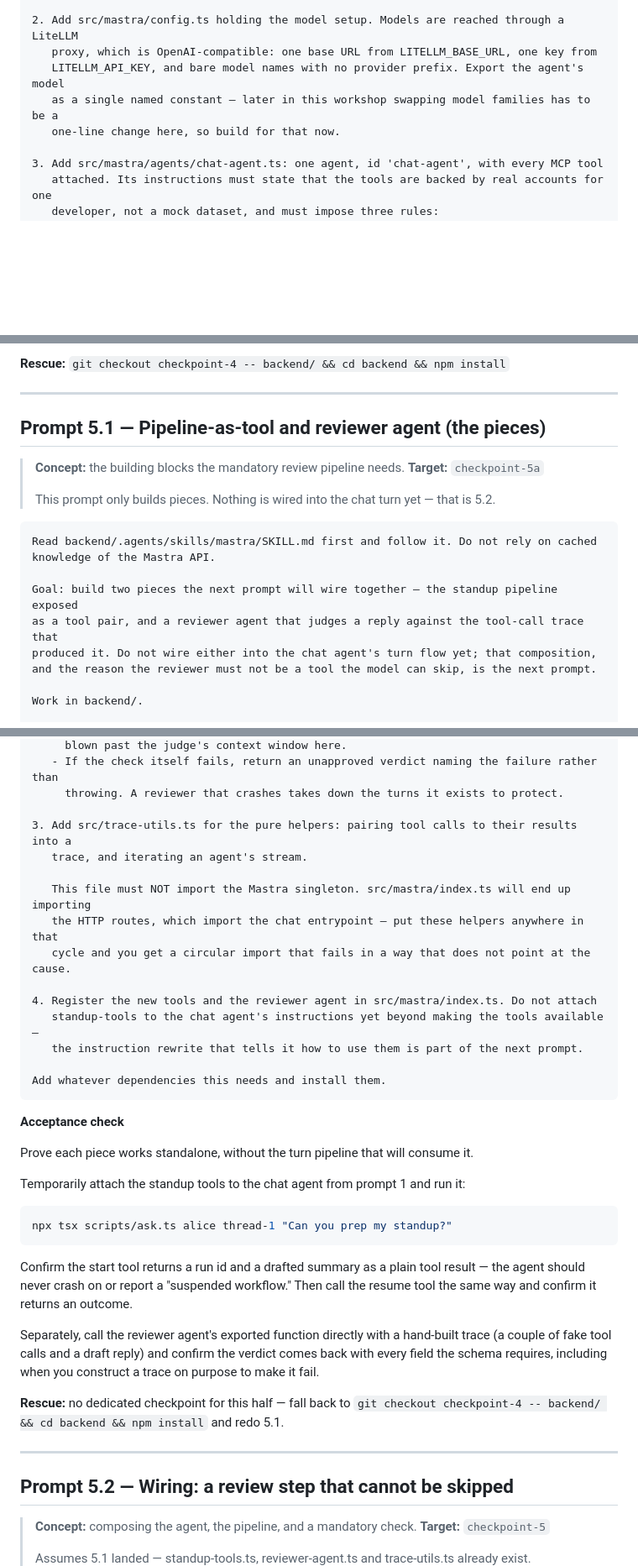
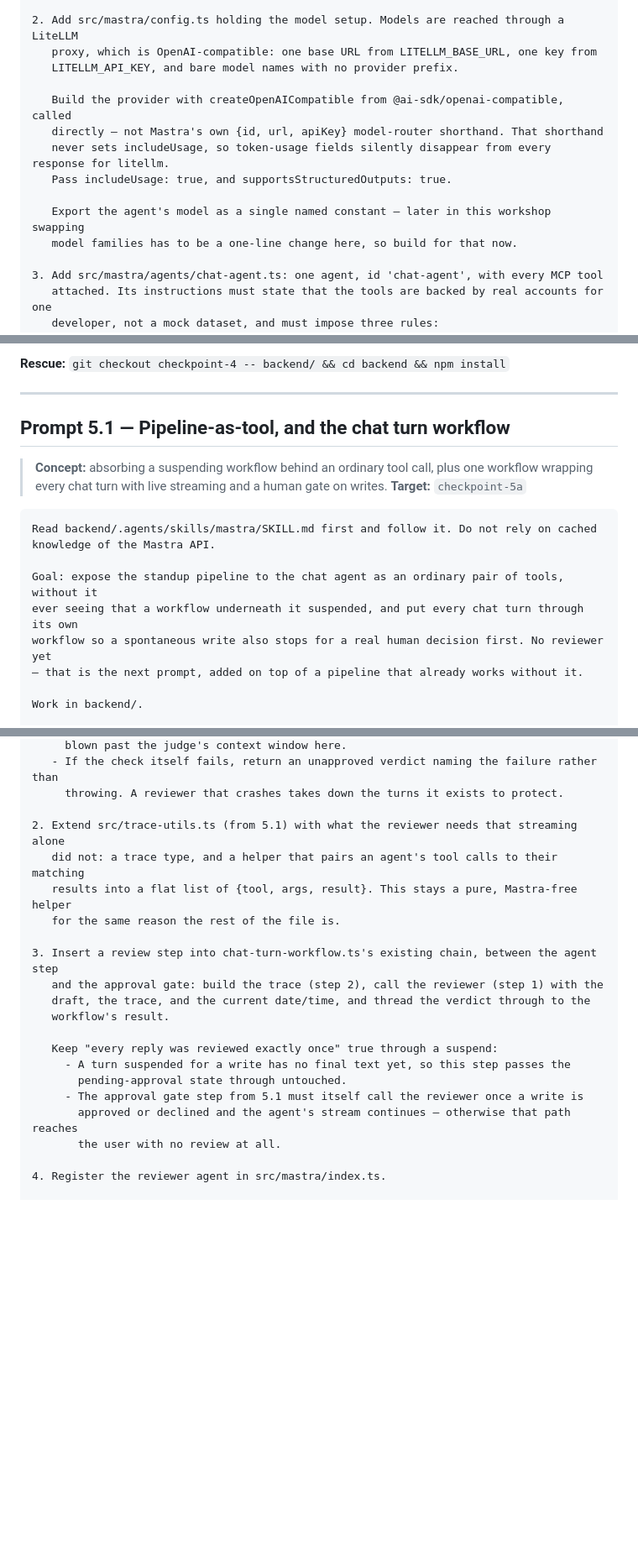
Before and after one commit to Manukris-kv/Mastra-agent-bakeoff, a Markdown page: WORKSHOP_PROMPTS.md, 3 parts joined by grey strips. Shown at 84% size. GitHub-like rendering; blank space fills up the shorter version.

Commit message:
feat: Enhance chat workflow with mandatory review step and update test flows

````diff
--- a/WORKSHOP_PROMPTS.md
+++ b/WORKSHOP_PROMPTS.md
@@ -99,9 +99,15 @@ Work in backend/.
 
 2. Add src/mastra/config.ts holding the model setup. Models are reached through a LiteLLM
    proxy, which is OpenAI-compatible: one base URL from LITELLM_BASE_URL, one key from
-   LITELLM_API_KEY, and bare model names with no provider prefix. Export the agent's model
-   as a single named constant — later in this workshop swapping model families has to be a
-   one-line change here, so build for that now.
+   LITELLM_API_KEY, and bare model names with no provider prefix.
+
+   Build the provider with createOpenAICompatible from @ai-sdk/openai-compatible, called
+   directly — not Mastra's own {id, url, apiKey} model-router shorthand. That shorthand
+   never sets includeUsage, so token-usage fields silently disappear from every response for litellm.
+   Pass includeUsage: true, and supportsStructuredOutputs: true.
+
+   Export the agent's model as a single named constant — later in this workshop swapping
+   model families has to be a one-line change here, so build for that now.
 
 3. Add src/mastra/agents/chat-agent.ts: one agent, id 'chat-agent', with every MCP tool
    attached. Its instructions must state that the tools are backed by real accounts for one
@@ -362,20 +368,18 @@ step 2 did not land.
 
 ---
 
-## Prompt 5.1 — Pipeline-as-tool and reviewer agent (the pieces)
+## Prompt 5.1 — Pipeline-as-tool, and the chat turn workflow
 
-> **Concept:** the building blocks the mandatory review pipeline needs. **Target:** `checkpoint-5a`
->
-> This prompt only builds pieces. Nothing is wired into the chat turn yet — that is 5.2.
+> **Concept:** absorbing a suspending workflow behind an ordinary tool call, plus one workflow wrapping every chat turn with live streaming and a human gate on writes. **Target:** `checkpoint-5a`
 
 ```text
 Read backend/.agents/skills/mastra/SKILL.md first and follow it. Do not rely on cached
 knowledge of the Mastra API.
 
-Goal: build two pieces the next prompt will wire together — the standup pipeline exposed
-as a tool pair, and a reviewer agent that judges a reply against the tool-call trace that
-produced it. Do not wire either into the chat agent's turn flow yet; that composition,
-and the reason the reviewer must not be a tool the model can skip, is the next prompt.
+Goal: expose the standup pipeline to the chat agent as an ordinary pair of tools, without it
+ever seeing that a workflow underneath it suspended, and put every chat turn through its own
+workflow so a spontaneous write also stops for a real human decision first. No reviewer yet
+— that is the next prompt, added on top of a pipeline that already works without it.
 
 Work in backend/.
 
@@ -413,45 +543,22 @@ Work in backend/.
    - If the check itself fails, return an unapproved verdict naming the failure rather than
      throwing. A reviewer that crashes takes down the turns it exists to protect.
 
-3. Add src/trace-utils.ts for the pure helpers: pairing tool calls to their results into a
-   trace, and iterating an agent's stream.
+2. Extend src/trace-utils.ts (from 5.1) with what the reviewer needs that streaming alone
+   did not: a trace type, and a helper that pairs an agent's tool calls to their matching
+   results into a flat list of {tool, args, result}. This stays a pure, Mastra-free helper
+   for the same reason the rest of the file is.
 
-   This file must NOT import the Mastra singleton. src/mastra/index.ts will end up importing
-   the HTTP routes, which import the chat entrypoint — put these helpers anywhere in that
-   cycle and you get a circular import that fails in a way that does not point at the cause.
+3. Insert a review step into chat-turn-workflow.ts's existing chain, between the agent step
+   and the approval gate: build the trace (step 2), call the reviewer (step 1) with the
+   draft, the trace, and the current date/time, and thread the verdict through to the
+   workflow's result.
 
-4. Register the new tools and the reviewer agent in src/mastra/index.ts. Do not attach
-   standup-tools to the chat agent's instructions yet beyond making the tools available —
-   the instruction rewrite that tells it how to use them is part of the next prompt.
+   Keep "every reply was reviewed exactly once" true through a suspend:
+     - A turn suspended for a write has no final text yet, so this step passes the
+       pending-approval state through untouched.
+     - The approval gate step from 5.1 must itself call the reviewer once a write is
+       approved or declined and the agent's stream continues — otherwise that path reaches
+       the user with no review at all.
 
-Add whatever dependencies this needs and install them.
-```
+4. Register the reviewer agent in src/mastra/index.ts.
 
-**Acceptance check**
-
-Prove each piece works standalone, without the turn pipeline that will consume it.
-
-Temporarily attach the standup tools to the chat agent from prompt 1 and run it:
-
-```bash
-npx tsx scripts/ask.ts alice thread-1 "Can you prep my standup?"
-```
-
-Confirm the start tool returns a run id and a drafted summary as a plain tool result — the agent
-should never crash on or report a "suspended workflow." Then call the resume tool the same way and
-confirm it returns an outcome.
-
-Separately, call the reviewer agent's exported function directly with a hand-built trace (a couple
-of fake tool calls and a draft reply) and confirm the verdict comes back with every field the
-schema requires, including when you construct a trace on purpose to make it fail.
-
-**Rescue:** no dedicated checkpoint for this half — fall back to `git checkout checkpoint-4 -- backend/ && cd backend && npm install` and redo 5.1.
-
----
-
-## Prompt 5.2 — Wiring: a review step that cannot be skipped
-
-> **Concept:** composing the agent, the pipeline, and a mandatory check. **Target:** `checkpoint-5`
->
-> Assumes 5.1 landed — standup-tools.ts, reviewer-agent.ts and trace-utils.ts already exist.
-
````
Also changed, not shown: other parts of WORKSHOP_PROMPTS.md (+134 -104 lines).
